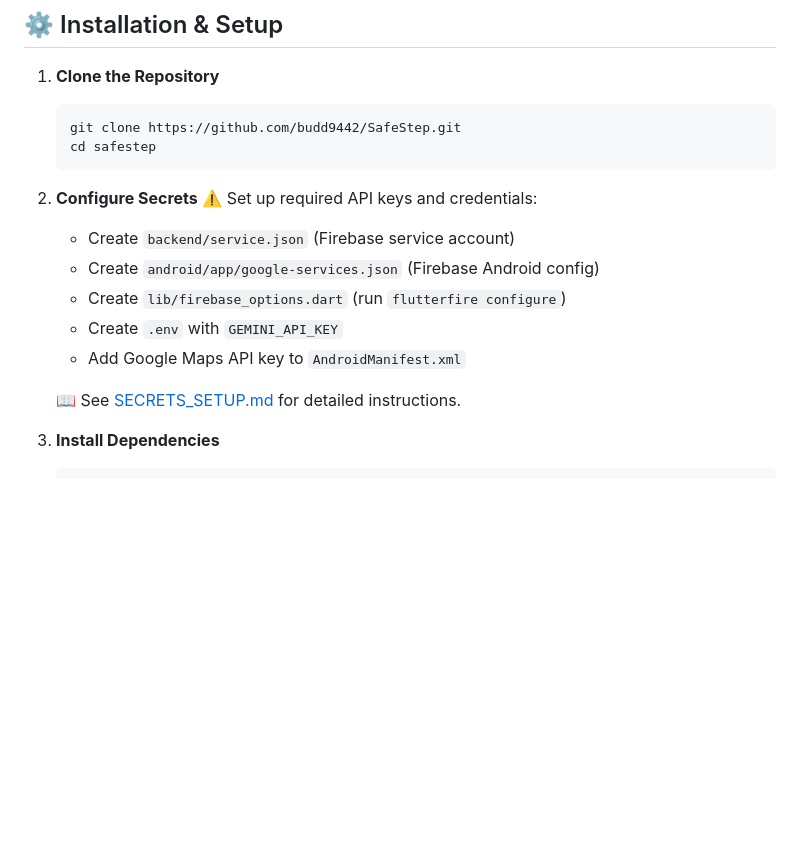
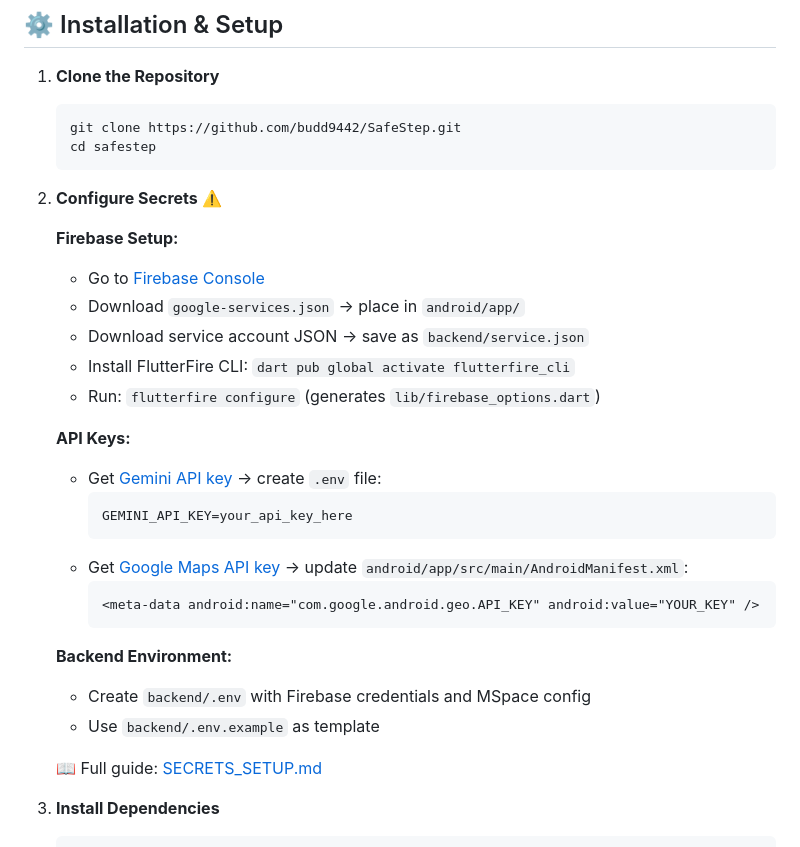
Before and after one commit to budd9442/SafeStep, a Markdown page: README.md, the part around the change. Rendered like a GitHub page; blank space fills up the shorter version.

Commit message:
Add detailed secrets setup instructions to README
- Added step-by-step Firebase configuration instructions
- Added API key setup for Gemini and Google Maps with links
- Added backend environment configuration steps
- Improved clarity with sectioned instructions

🤖 Generated with [Claude Code](https://claude.com/claude-code)

Co-Authored-By: Claude <noreply@anthropic.com>

````diff
--- a/README.md
+++ b/README.md
@@ -123,14 +123,29 @@ It enables users to send instant SOS alerts, share live location, access safety
    ```
 
 2. **Configure Secrets** ⚠️
-   Set up required API keys and credentials:
-   - Create `backend/service.json` (Firebase service account)
-   - Create `android/app/google-services.json` (Firebase Android config)
-   - Create `lib/firebase_options.dart` (run `flutterfire configure`)
-   - Create `.env` with `GEMINI_API_KEY`
-   - Add Google Maps API key to `AndroidManifest.xml`
 
-   📖 See [SECRETS_SETUP.md](SECRETS_SETUP.md) for detailed instructions.
+   **Firebase Setup:**
+   - Go to [Firebase Console](https://console.firebase.google.com/)
+   - Download `google-services.json` → place in `android/app/`
+   - Download service account JSON → save as `backend/service.json`
+   - Install FlutterFire CLI: `dart pub global activate flutterfire_cli`
+   - Run: `flutterfire configure` (generates `lib/firebase_options.dart`)
+
+   **API Keys:**
+   - Get [Gemini API key](https://makersuite.google.com/app/apikey) → create `.env` file:
+     ```env
+     GEMINI_API_KEY=your_api_key_here
+     ```
+   - Get [Google Maps API key](https://console.cloud.google.com/) → update `android/app/src/main/AndroidManifest.xml`:
+     ```xml
+     <meta-data android:name="com.google.android.geo.API_KEY" android:value="YOUR_KEY" />
+     ```
+
+   **Backend Environment:**
+   - Create `backend/.env` with Firebase credentials and MSpace config
+   - Use `backend/.env.example` as template
+
+   📖 Full guide: [SECRETS_SETUP.md](SECRETS_SETUP.md)
 
 3. **Install Dependencies**
    ```bash
````
